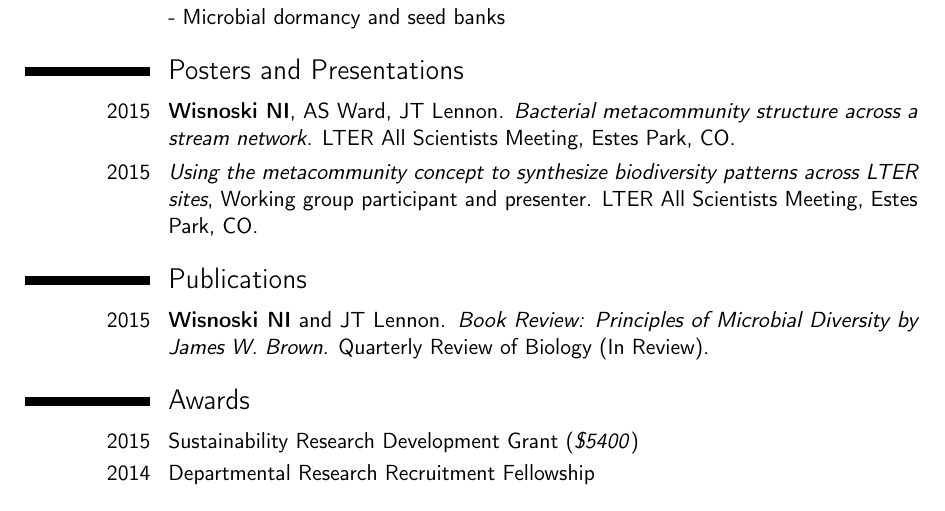
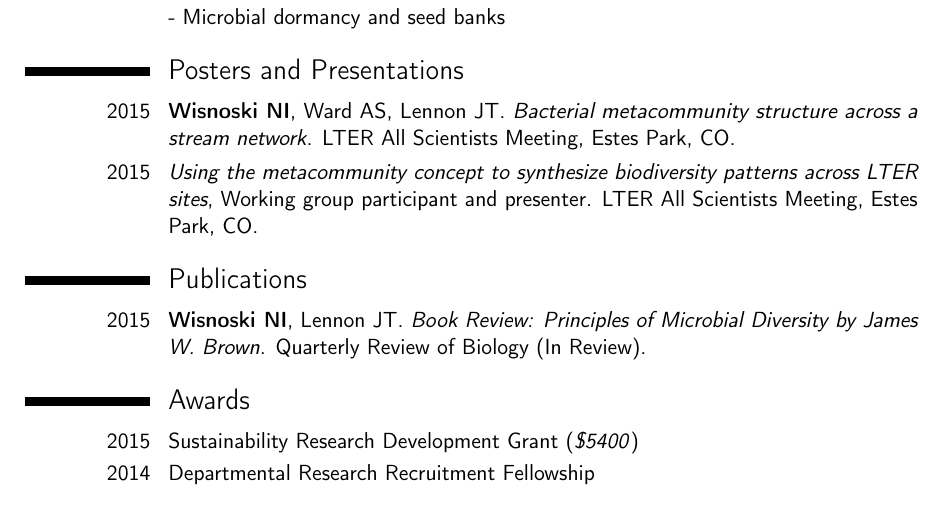
Before and after one commit to nwisnoski/cv, a LaTeX CV (Wisnoski_CV.tex): part of page 1 of 2, cut so that both start at the same text. Compiled offline with pdfLaTeX.

Commit message:
updating CV

```diff
--- a/Wisnoski_CV.tex
+++ b/Wisnoski_CV.tex
@@ -104,7 +104,7 @@ Minor: Business, McCombs School of Business}
 
 \section{Posters and Presentations}
 
-\cvitem{2015}{\textbf{Wisnoski NI}, AS Ward, JT Lennon. \emph{Bacterial metacommunity structure across a stream network}. LTER All Scientists Meeting, Estes Park, CO.}
+\cvitem{2015}{\textbf{Wisnoski NI}, Ward AS, Lennon JT. \emph{Bacterial metacommunity structure across a stream network}. LTER All Scientists Meeting, Estes Park, CO.}
 \cvitem{2015}{\emph{Using the metacommunity concept to synthesize biodiversity patterns across LTER sites}, Working group participant and presenter. LTER All Scientists Meeting, Estes Park, CO.}
 
 %----------------------------------------------------------------------------------------
@@ -113,7 +113,7 @@ Minor: Business, McCombs School of Business}
 
 \section{Publications}
 
-\cvitem{2015}{\textbf{Wisnoski NI} and JT Lennon. \emph{Book Review: Principles of Microbial Diversity by James W. Brown}. Quarterly Review of Biology (In Review).}
+\cvitem{2015}{\textbf{Wisnoski NI}, Lennon JT. \emph{Book Review: Principles of Microbial Diversity by James W. Brown}. Quarterly Review of Biology (In Review).}
 
 
 
```
Also changed, not shown: Wisnoski_CV.pdf.
